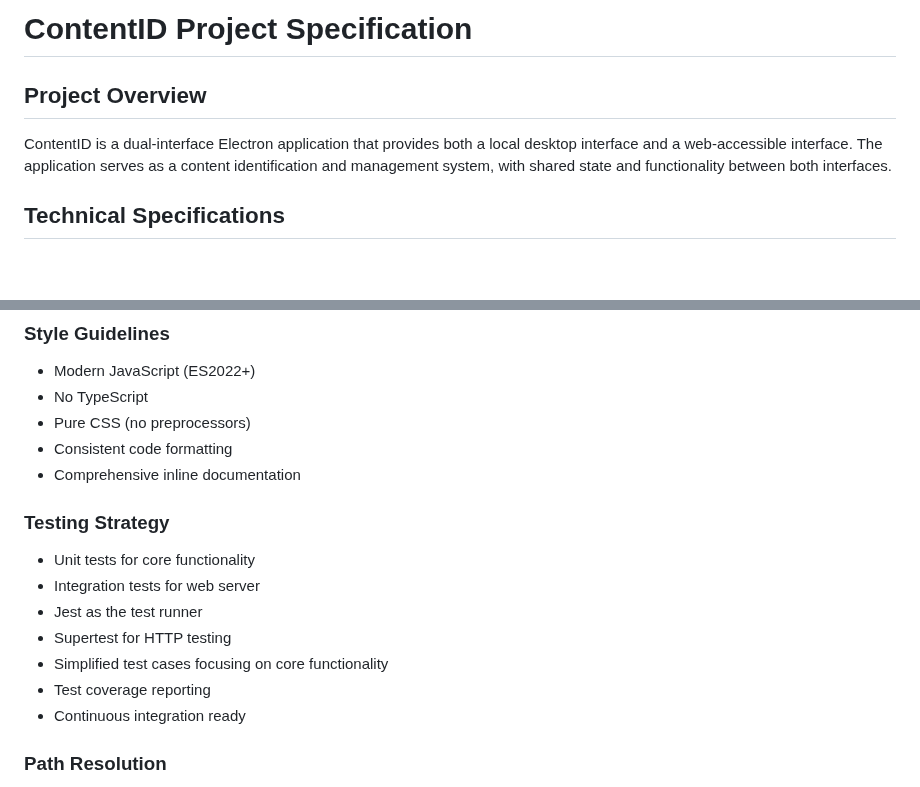
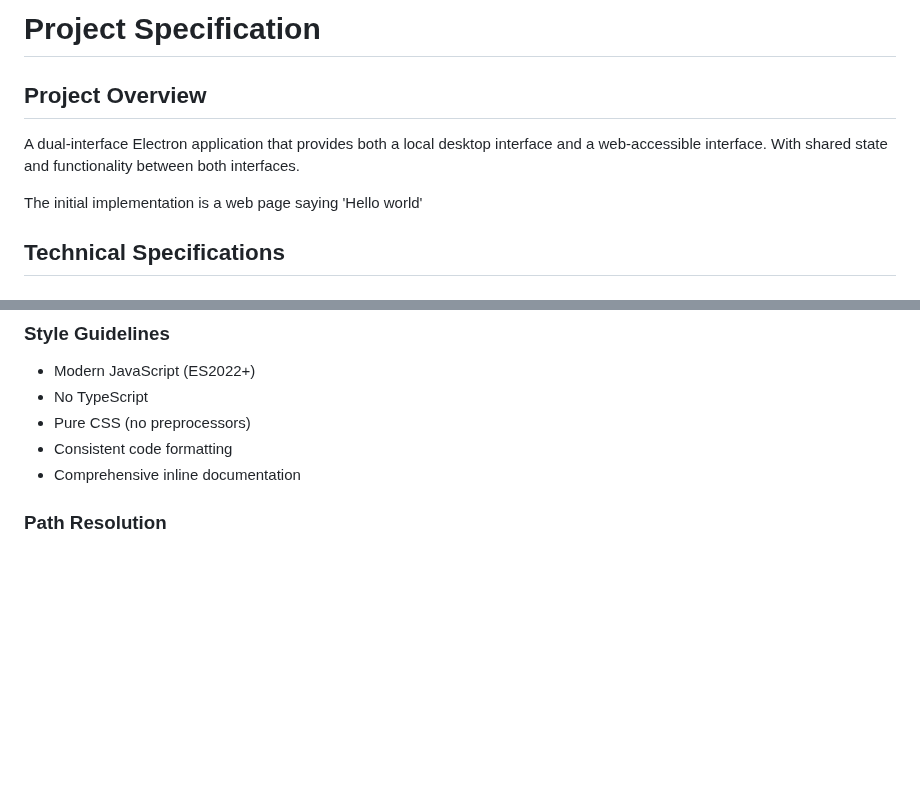
Before and after one commit to ddttom/ContentID, a Markdown page: ContentID/prd.md, 2 parts joined by grey strips. Rendered like a GitHub page; blank space fills up the shorter version.

Commit message:
Refactor project specification in prd.md: updated title, clarified project overview, and added initial implementation details. Removed outdated testing strategy section for improved clarity.

```diff
--- a/ContentID/prd.md
+++ b/ContentID/prd.md
@@ -1,8 +1,10 @@
-# ContentID Project Specification
+# Project Specification
 
 ## Project Overview
 
-ContentID is a dual-interface Electron application that provides both a local desktop interface and a web-accessible interface. The application serves as a content identification and management system, with shared state and functionality between both interfaces.
+A dual-interface Electron application that provides both a local desktop interface and a web-accessible interface. With shared state and functionality between both interfaces.
+
+The initial implementation is a web page saying 'Hello world'
 
 ## Technical Specifications
 
@@ -80,16 +82,6 @@ ContentID is a dual-interface Electron application that provides both a local de
 - Pure CSS (no preprocessors)
 - Consistent code formatting
 - Comprehensive inline documentation
-
-### Testing Strategy
-
-- Unit tests for core functionality
-- Integration tests for web server
-- Jest as the test runner
-- Supertest for HTTP testing
-- Simplified test cases focusing on core functionality
-- Test coverage reporting
-- Continuous integration ready
 
 ### Path Resolution
 
```
